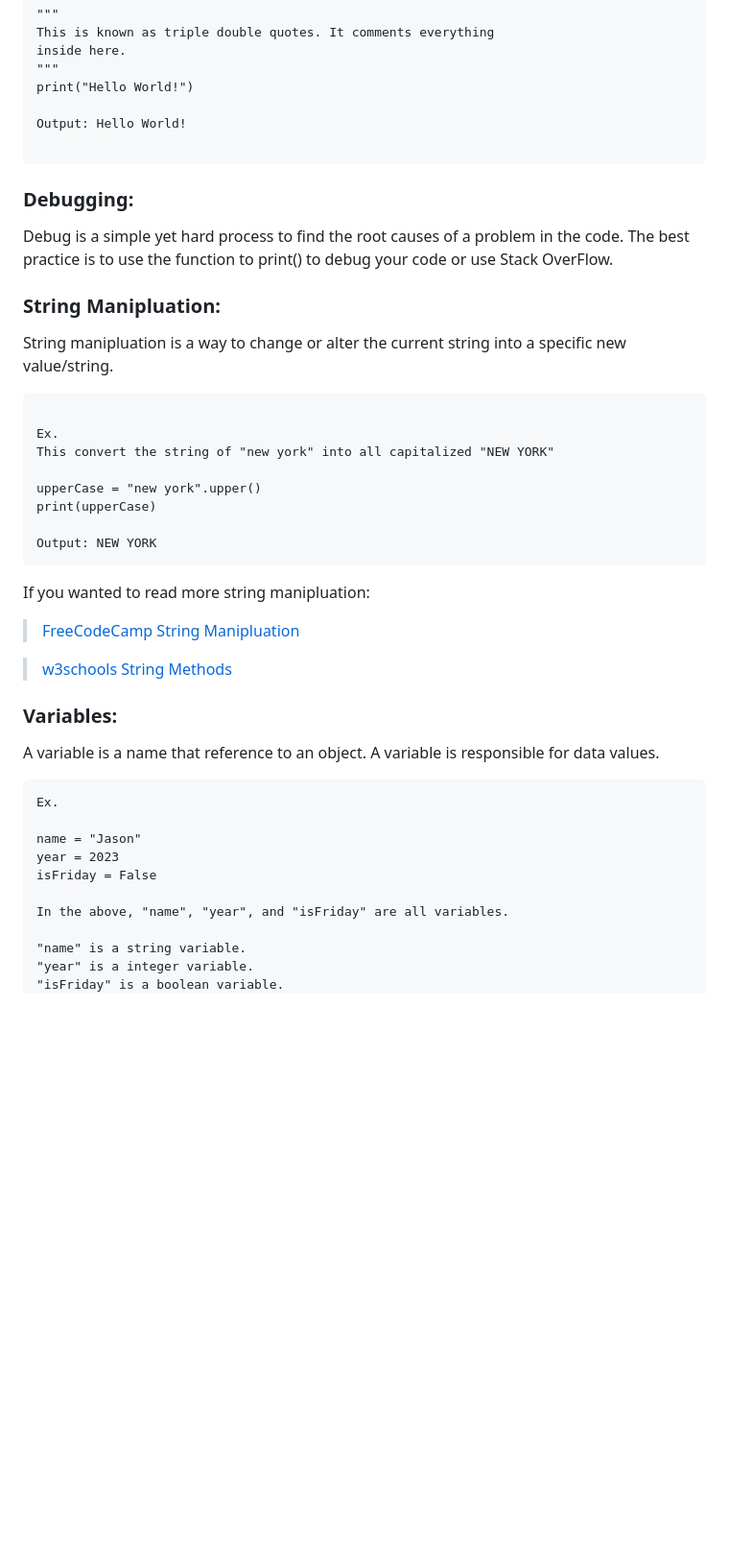
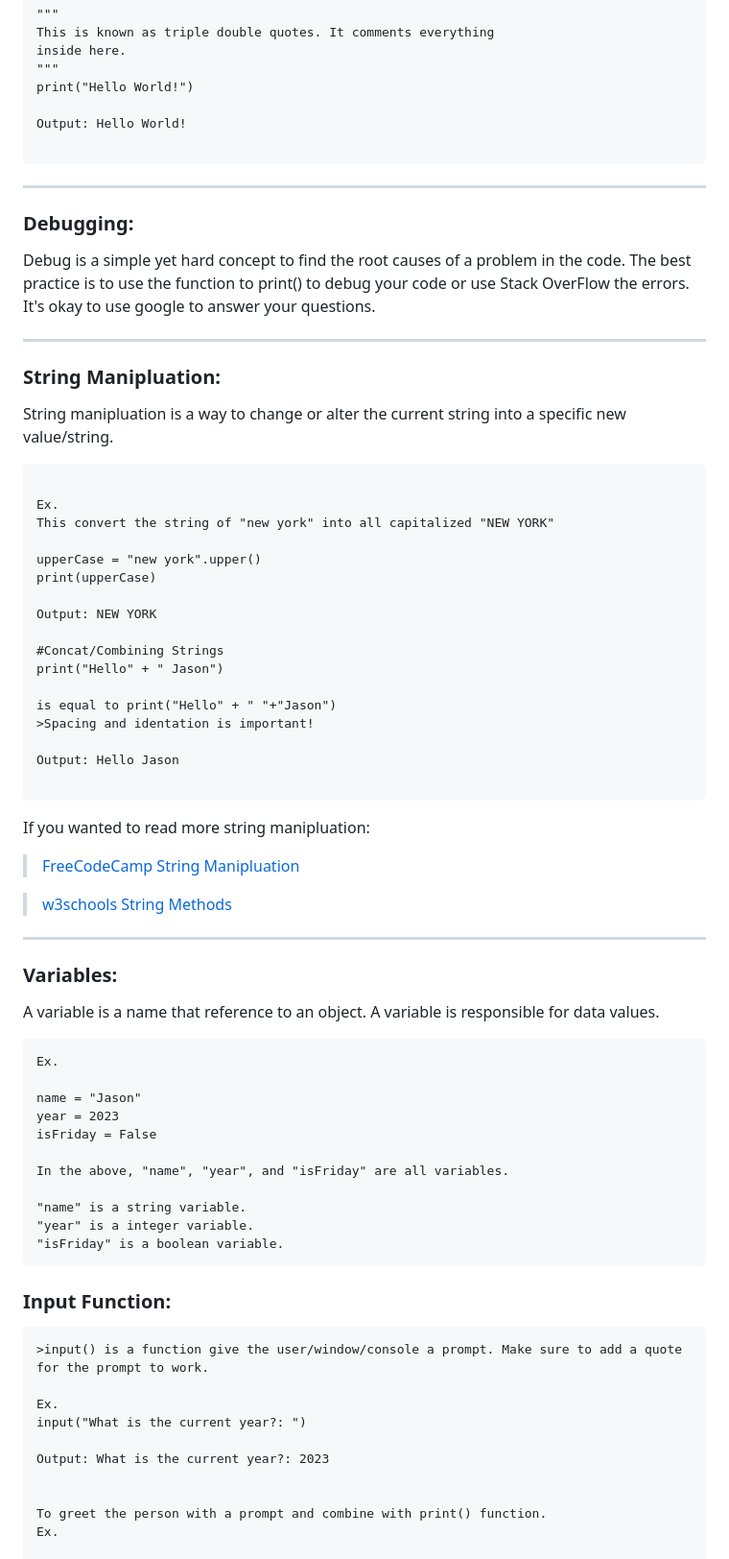
Before and after one commit to HuiHongOP/100-Days-Of-Python, a Markdown page: Day-001/README.md, the part around the change printed below. Shown: that part at 96% size. Drawn GitHub-style; blank space fills up the shorter version.

````diff
--- a/Day-001/README.md
+++ b/Day-001/README.md
@@ -42,8 +48,12 @@ Output: Hello World!
 
 ```
 
+---
+
 ### Debugging:
-Debug is a simple yet hard process to find the root causes of a problem in the code. The best practice is to use the function to print() to debug your code or use Stack OverFlow.
+Debug is a simple yet hard concept to find the root causes of a problem in the code. The best practice is to use the function to print() to debug your code or use Stack OverFlow the errors. It's okay to use google to answer your questions.
+
+---
 
 ### String Manipluation:
 String manipluation is a way to change or alter the current string into a specific new value/string.
@@ -56,11 +66,22 @@ upperCase = "new york".upper()
 print(upperCase)
 
 Output: NEW YORK
+
+#Concat/Combining Strings
+print("Hello" + " Jason")
+
+is equal to print("Hello" + " "+"Jason")
+>Spacing and identation is important!
+
+Output: Hello Jason
+
 ```
 If you wanted to read more string manipluation:
 > [FreeCodeCamp String Manipluation](https://www.freecodecamp.org/news/python-string-manipulation-handbook/)
 
 > [w3schools String Methods](https://www.w3schools.com/python/python_ref_string.asp)
+
+---
 
 ### Variables:
 A variable is a name that reference to an object. A variable is responsible for data values.
@@ -78,3 +99,18 @@ In the above, "name", "year", and "isFriday" are all variables.
 "year" is a integer variable.
 "isFriday" is a boolean variable.
 ```
+
+
+### Input Function:
+```
+>input() is a function give the user/window/console a prompt. Make sure to add a quote for the prompt to work.
+
+Ex.
+input("What is the current year?: ")
+
+Output: What is the current year?: 2023
+
+
+To greet the person with a prompt and combine with print() function.
+Ex.
+
````
Also changed, not shown: other parts of Day-001/README.md (+39 -4 lines), Day-002/README.md (added, +46 -0 lines), README.md (+12 -4 lines), Day-001/Demo/Day1.gif (added), Day-002/Demo/Day2 Demo.gif (added), Day-003/README.md (added).
